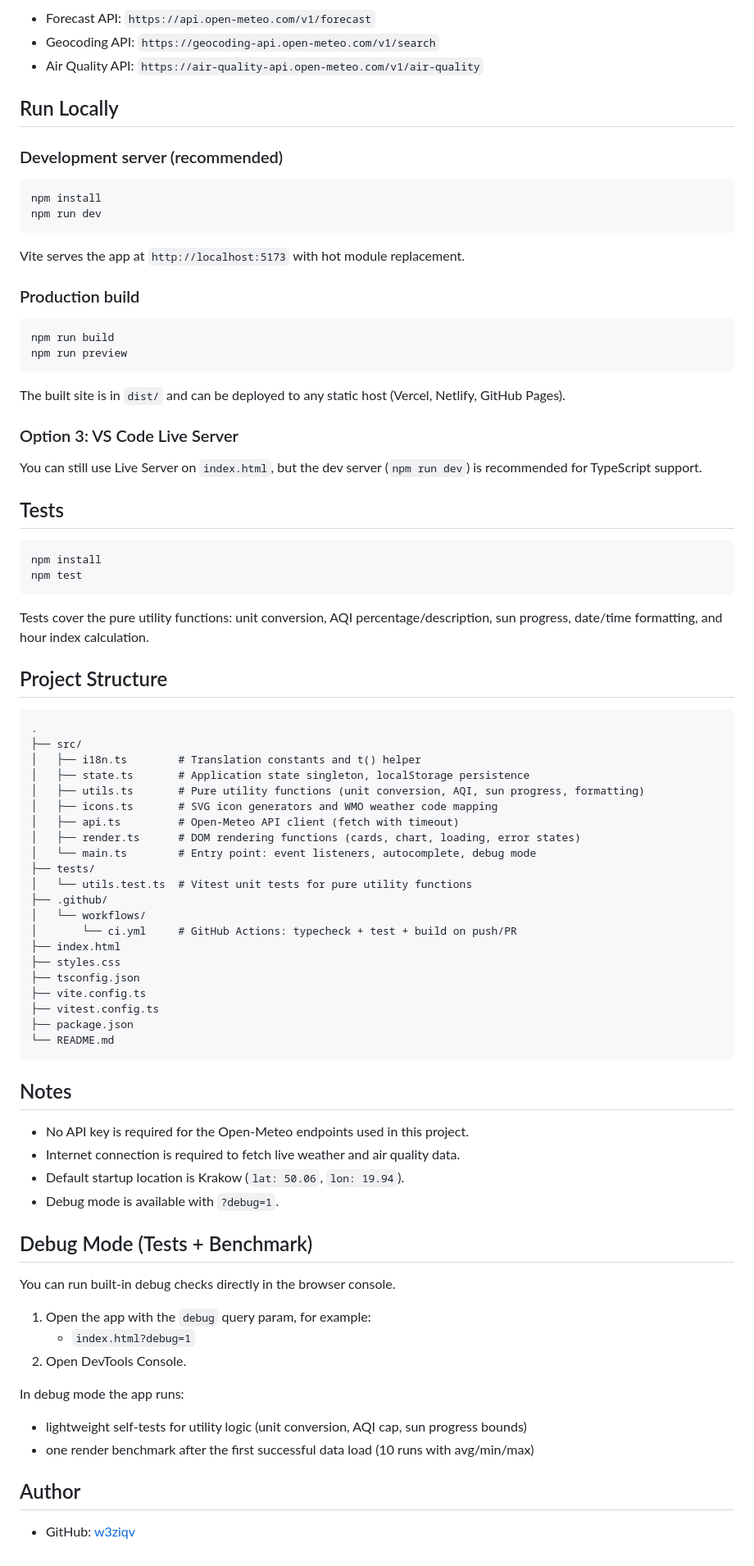
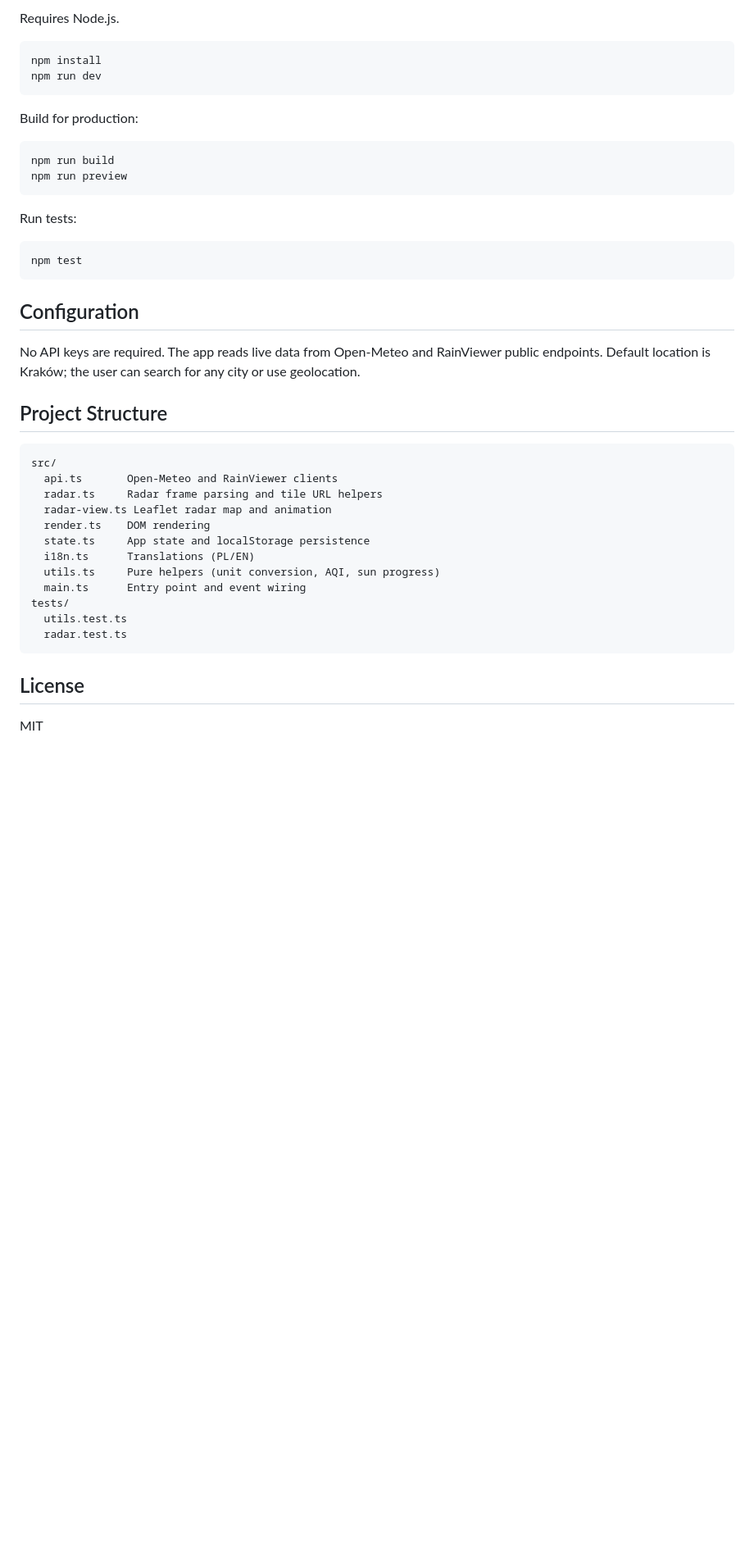
Before and after one commit to w3ziqv/Weather-app, a Markdown page: README.md, the part around the change printed below. Shown: that part at 82% size. Rendered like a GitHub page; blank space fills up the shorter version.

````diff
--- a/README.md
+++ b/README.md
@@ -50,86 +36,45 @@ It fetches live weather, forecast, geocoding, and air quality data from Open-Met
 
-- Forecast API: `https://api.open-meteo.com/v1/forecast`
-- Geocoding API: `https://geocoding-api.open-meteo.com/v1/search`
-- Air Quality API: `https://air-quality-api.open-meteo.com/v1/air-quality`
-
-## Run Locally
-
-### Development server (recommended)
+Requires Node.js.
 
 ```bash
 npm install
 npm run dev
 ```
 
-Vite serves the app at `http://localhost:5173` with hot module replacement.
-
-### Production build
+Build for production:
 
 ```bash
 npm run build
 npm run preview
 ```
 
-The built site is in `dist/` and can be deployed to any static host (Vercel, Netlify, GitHub Pages).
-
-### Option 3: VS Code Live Server
-
-You can still use Live Server on `index.html`, but the dev server (`npm run dev`) is recommended for TypeScript support.
-
-## Tests
+Run tests:
 
 ```bash
-npm install
 npm test
 ```
 
-Tests cover the pure utility functions: unit conversion, AQI percentage/description, sun progress, date/time formatting, and hour index calculation.
+## Configuration
+
+No API keys are required. The app reads live data from Open-Meteo and RainViewer public endpoints. Default location is Kraków; the user can search for any city or use geolocation.
 
 ## Project Structure
 
-```text
-.
-├── src/
-│   ├── i18n.ts        # Translation constants and t() helper
-│   ├── state.ts       # Application state singleton, localStorage persistence
-│   ├── utils.ts       # Pure utility functions (unit conversion, AQI, sun progress, formatting)
-│   ├── icons.ts       # SVG icon generators and WMO weather code mapping
-│   ├── api.ts         # Open-Meteo API client (fetch with timeout)
-│   ├── render.ts      # DOM rendering functions (cards, chart, loading, error states)
-│   └── main.ts        # Entry point: event listeners, autocomplete, debug mode
-├── tests/
-│   └── utils.test.ts  # Vitest unit tests for pure utility functions
-├── .github/
-│   └── workflows/
-│       └── ci.yml     # GitHub Actions: typecheck + test + build on push/PR
-├── index.html
-├── styles.css
-├── tsconfig.json
-├── vite.config.ts
-├── vitest.config.ts
-├── package.json
-└── README.md
+```
+src/
+  api.ts       Open-Meteo and RainViewer clients
+  radar.ts     Radar frame parsing and tile URL helpers
+  radar-view.ts Leaflet radar map and animation
+  render.ts    DOM rendering
+  state.ts     App state and localStorage persistence
+  i18n.ts      Translations (PL/EN)
+  utils.ts     Pure helpers (unit conversion, AQI, sun progress)
+  main.ts      Entry point and event wiring
+tests/
+  utils.test.ts
+  radar.test.ts
 ```
 
-## Notes
+## License
 
-- No API key is required for the Open-Meteo endpoints used in this project.
-- Internet connection is required to fetch live weather and air quality data.
-- Default startup location is Krakow (`lat: 50.06`, `lon: 19.94`).
-- Debug mode is available with `?debug=1`.
-
-## Debug Mode (Tests + Benchmark)
-
-You can run built-in debug checks directly in the browser console.
-
-1. Open the app with the `debug` query param, for example:
-   - `index.html?debug=1`
-2. Open DevTools Console.
-
-In debug mode the app runs:
-- lightweight self-tests for utility logic (unit conversion, AQI cap, sun progress bounds)
-- one render benchmark after the first successful data load (10 runs with avg/min/max)
-
-## Author
-
-- GitHub: [w3ziqv](https://github.com/w3ziqv)
+MIT
````
Also changed, not shown: other parts of README.md (+23 -37 lines), mobile.png (deleted), screenshot-desktop.png (added), screenshot-mobile.png (added), screenshot-radar-mobile.png (added), screenshot-radar.png (added).
